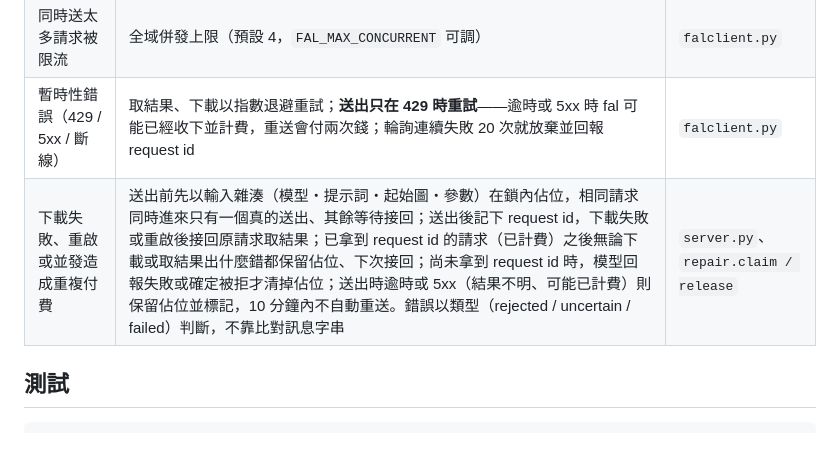
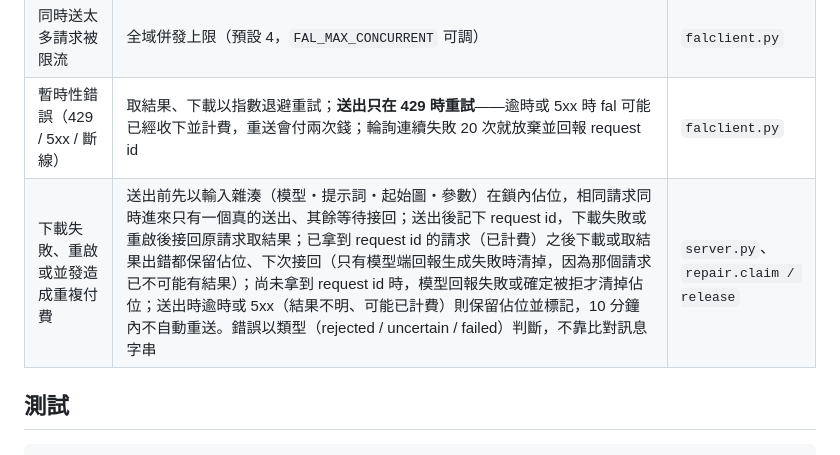
Before and after one commit to philippe8910/sprite-studio, a Markdown page: README.md, the part around the change. Rendered like a GitHub page.

Commit message:
README: clarify that model-side FAILED releases the claim even after request id
Co-Authored-By: Claude Opus 5.5 (1M context) <noreply@anthropic.com>

```diff
--- a/README.md
+++ b/README.md
@@ -98,7 +98,7 @@ POST /api/projects/<pid>/repair   {"optimize_loops": true, "allow_paid": false,
 | 伺服器重啟，任務狀態消失 | 任務狀態寫入 `data/jobs.json`（暫存檔＋原子替換）；重啟時把未完成的任務標成「中斷」，不會謊報還在跑 | `jobstore.py` |
 | 同時送太多請求被限流 | 全域併發上限（預設 4，`FAL_MAX_CONCURRENT` 可調） | `falclient.py` |
 | 暫時性錯誤（429 / 5xx / 斷線） | 取結果、下載以指數退避重試；**送出只在 429 時重試**——逾時或 5xx 時 fal 可能已經收下並計費，重送會付兩次錢；輪詢連續失敗 20 次就放棄並回報 request id | `falclient.py` |
-| 下載失敗、重啟或並發造成重複付費 | 送出前先以輸入雜湊（模型・提示詞・起始圖・參數）在鎖內佔位，相同請求同時進來只有一個真的送出、其餘等待接回；送出後記下 request id，下載失敗或重啟後接回原請求取結果；已拿到 request id 的請求（已計費）之後無論下載或取結果出什麼錯都保留佔位、下次接回；尚未拿到 request id 時，模型回報失敗或確定被拒才清掉佔位；送出時逾時或 5xx（結果不明、可能已計費）則保留佔位並標記，10 分鐘內不自動重送。錯誤以類型（rejected / uncertain / failed）判斷，不靠比對訊息字串 | `server.py`、`repair.claim / release` |
+| 下載失敗、重啟或並發造成重複付費 | 送出前先以輸入雜湊（模型・提示詞・起始圖・參數）在鎖內佔位，相同請求同時進來只有一個真的送出、其餘等待接回；送出後記下 request id，下載失敗或重啟後接回原請求取結果；已拿到 request id 的請求（已計費）之後下載或取結果出錯都保留佔位、下次接回（只有模型端回報生成失敗時清掉，因為那個請求已不可能有結果）；尚未拿到 request id 時，模型回報失敗或確定被拒才清掉佔位；送出時逾時或 5xx（結果不明、可能已計費）則保留佔位並標記，10 分鐘內不自動重送。錯誤以類型（rejected / uncertain / failed）判斷，不靠比對訊息字串 | `server.py`、`repair.claim / release` |
 
 ## 測試
 
```
